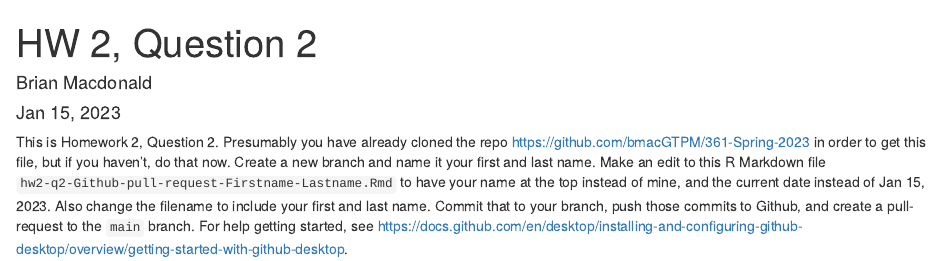
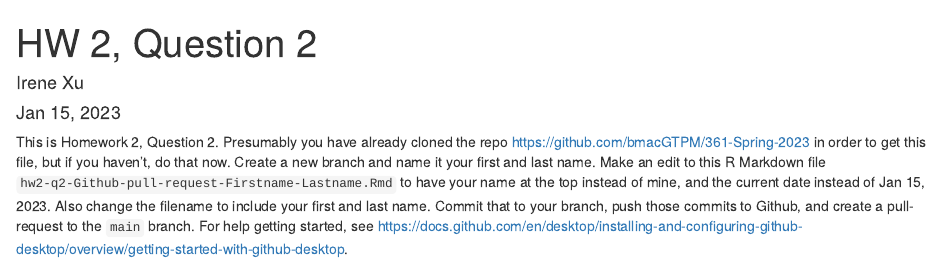
Before and after one commit to bmacGTPM/361-Spring-2023, an R Markdown document (hw02-q2-Github-pull-request-Firstname-Lastname.Rmd): the page in a window 1100 px wide, from its top. Rendered offline with R 4.5, knitr and Pandoc, with nearby package versions.

Commit message:
Update hw02-q2-Github-pull-request-Firstname-Lastname.Rmd

```diff
--- a/hw02-q2-Github-pull-request-Firstname-Lastname.Rmd
+++ b/hw02-q2-Github-pull-request-Firstname-Lastname.Rmd
@@ -1,6 +1,6 @@
 ---
 title: "HW 2, Question 2"
-author: "Brian Macdonald"
+author: "Irene Xu"
 date: 'Jan 15, 2023'
 output: html_document
 ---
```
